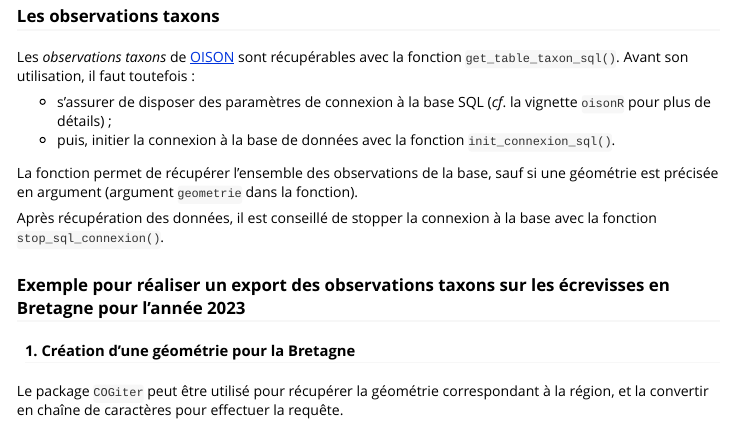
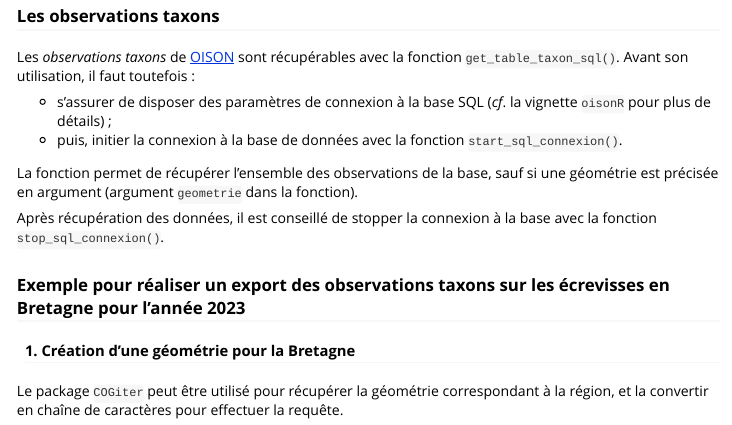
Before and after one commit to richaben/oisonR, an R Markdown document (vignettes/comment-utiliser-oisonR.Rmd): the page in a window 1100 px wide, from 360 px down. Rendered offline with R 4.5, knitr and Pandoc, with nearby package versions; some code elsewhere in the file could not run offline.

Commit message:
minor changes in vignette

```diff
--- a/vignettes/comment-utiliser-oisonR.Rmd
+++ b/vignettes/comment-utiliser-oisonR.Rmd
@@ -35,7 +35,7 @@ library(COGiter)
 Les *observations taxons* de [OISON](https://oison.ofb.fr/) sont récupérables avec la fonction `get_table_taxon_sql()`. Avant son utilisation, il faut toutefois :
 
   - s'assurer de disposer des paramètres de connexion à la base SQL (*cf*. la vignette `oisonR` pour plus de détails) ;
-  - puis, initier la connexion à la base de données avec la fonction `init_connexion_sql()`.
+  - puis, initier la connexion à la base de données avec la fonction `start_sql_connexion()`.
 
 La fonction permet de récupérer l'ensemble des observations de la base, sauf si une géométrie est précisée en argument (argument `geometrie` dans la fonction).
 
```
